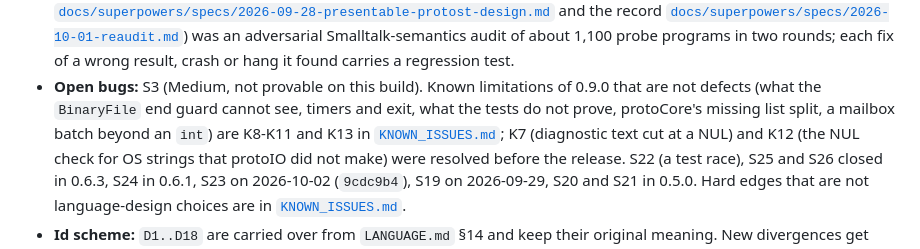
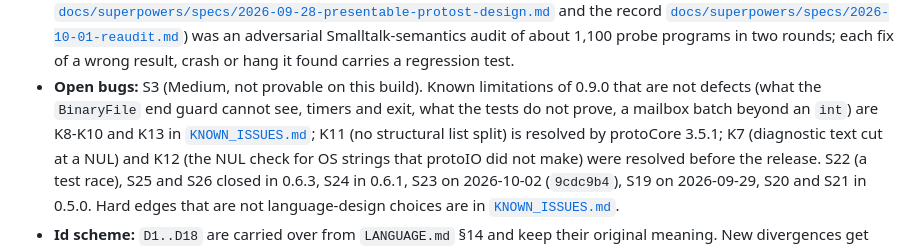
Before and after one commit to gamarino/protoST, a Markdown page: docs/STATUS.md, the part around the change. Rendered like a GitHub page.

Commit message:
STATUS: K11 resolved by protoCore 3.5.1
Co-Authored-By: Claude Opus 5.5 <noreply@anthropic.com>

```diff
--- a/docs/STATUS.md
+++ b/docs/STATUS.md
@@ -89,9 +89,10 @@ stable id and file it in the right bucket.
   regression test.
 - **Open bugs:** S3 (Medium, not provable on this build). Known limitations of
   0.9.0 that are not defects (what the `BinaryFile` end guard cannot see,
-  timers and exit, what the tests do not prove, protoCore's missing list
-  split, a mailbox batch beyond an `int`) are K8-K11 and K13 in
-  [`KNOWN_ISSUES.md`](../KNOWN_ISSUES.md); K7
+  timers and exit, what the tests do not prove, a mailbox batch beyond an
+  `int`) are K8-K10 and K13 in
+  [`KNOWN_ISSUES.md`](../KNOWN_ISSUES.md); K11 (no structural list split)
+  is resolved by protoCore 3.5.1; K7
   (diagnostic text cut at a NUL) and K12 (the NUL check for OS strings that
   protoIO did not make) were resolved before the release. S22 (a test
   race), S25 and S26 closed in 0.6.3, S24 in 0.6.1, S23 on 2026-10-02 (`9cdc9b4`),
```
